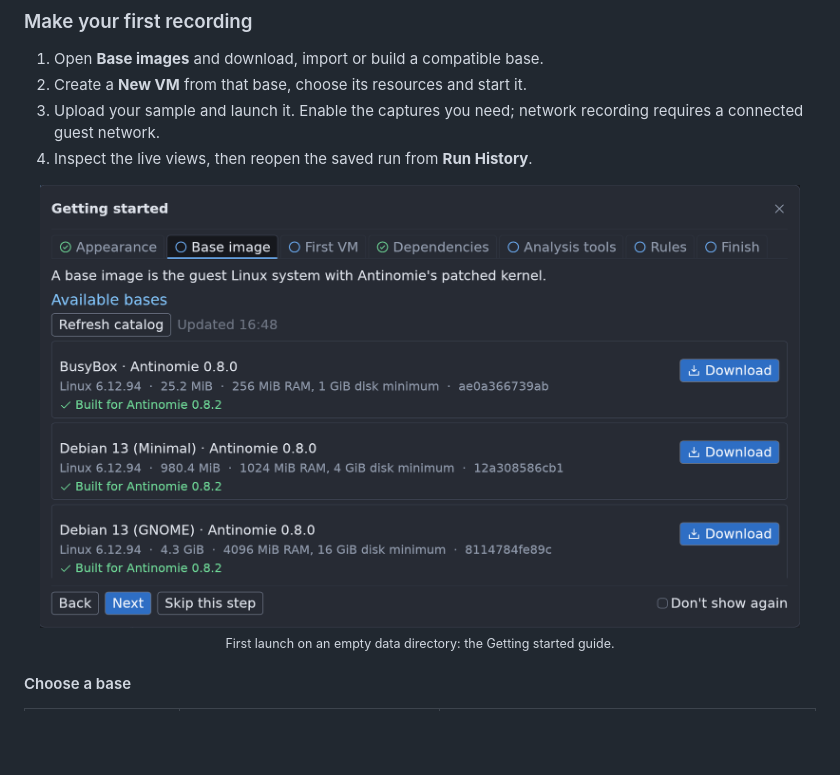
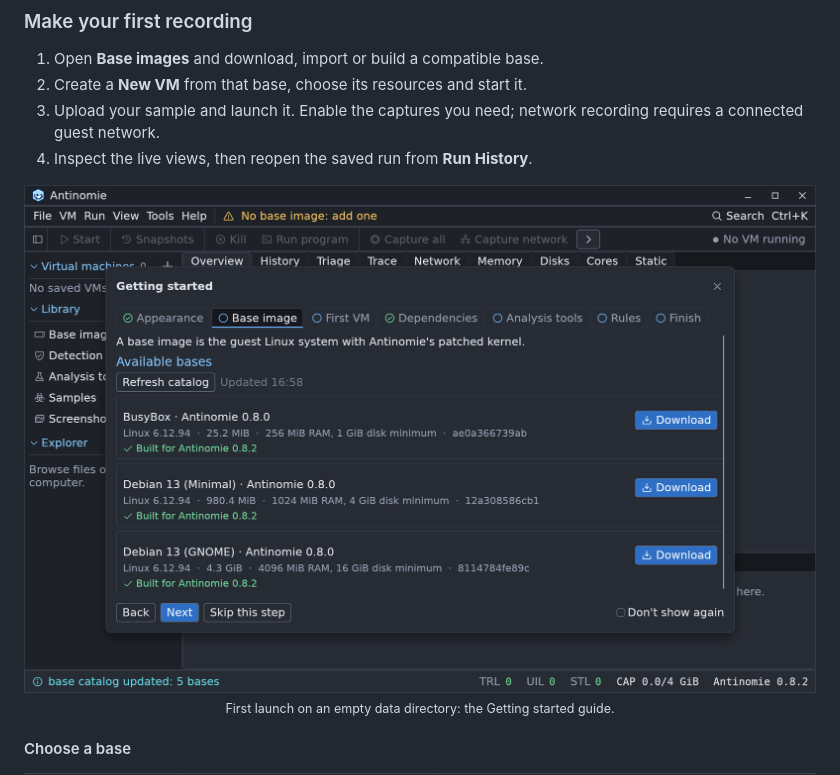
Before and after one commit to MoreMorePwn/Antinomie, a Markdown page: README.md, the part around the change. GitHub-like rendering; pictures changed too: assets/screenshots/getting-started.png; blank space fills up the shorter version.

Commit message:
README: Getting started screenshot shows the whole window again (2x scale)
The previous retake was cropped to the Getting started window. This one is
the full 2560x1640 main window at scale 2 on the Base image step, with the
toolbar, sidebar and status bar, shown at 960 px.

```diff
--- a/README.md
+++ b/README.md
@@ -239,7 +239,7 @@ download anything, **you build a full pack** yourself:
 4. Inspect the live views, then reopen the saved run from **Run History**.
 
 <div align="center">
-<img src="assets/screenshots/getting-started.png" alt="Antinomie 0.8.3's Getting started window on a fresh install, on the Base image step, listing the BusyBox, Debian 13 Minimal and Debian 13 GNOME bases from the catalog" width="760">
+<img src="assets/screenshots/getting-started.png" alt="Antinomie 0.8.3's Getting started window on a fresh install, on the Base image step, listing the BusyBox, Debian 13 Minimal and Debian 13 GNOME bases from the catalog" width="960">
 <br>
 <sub>First launch on an empty data directory: the Getting started guide.</sub>
 </div>
```
